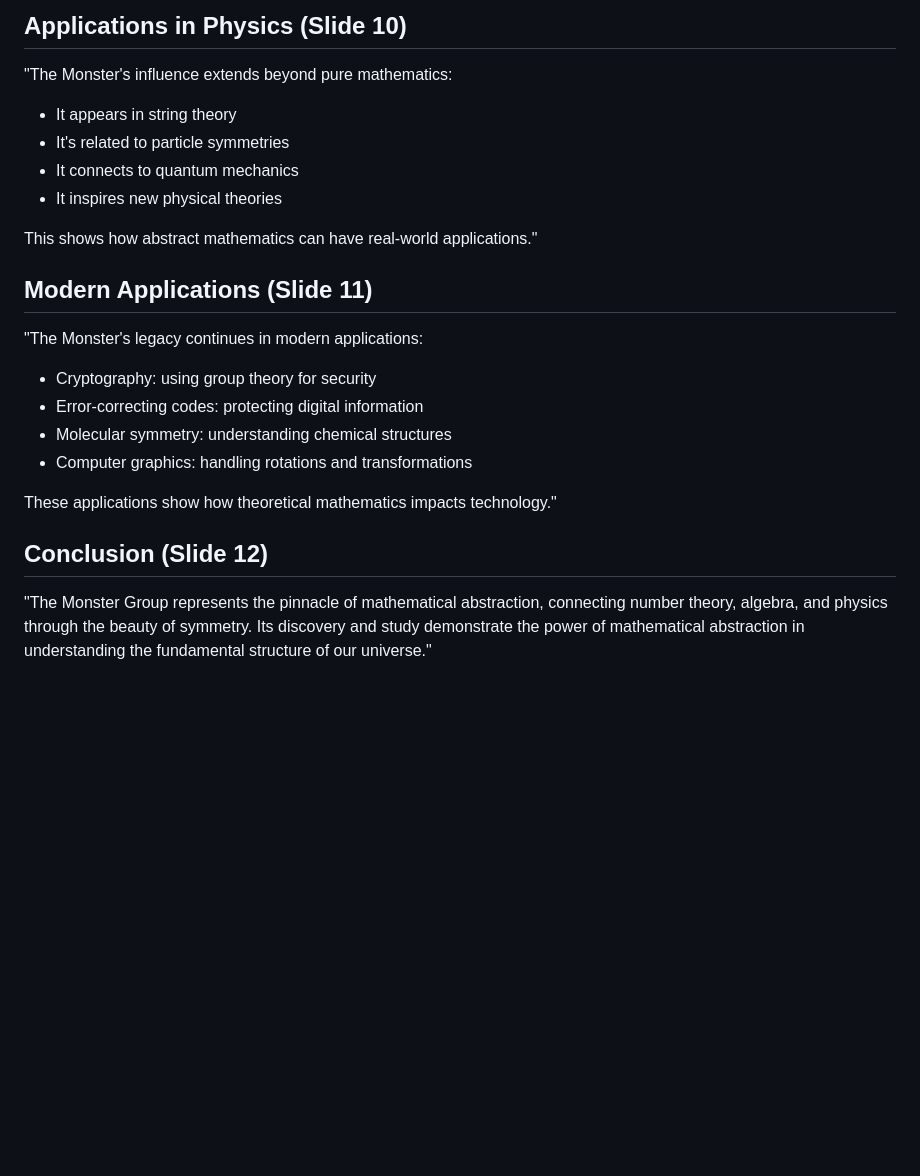
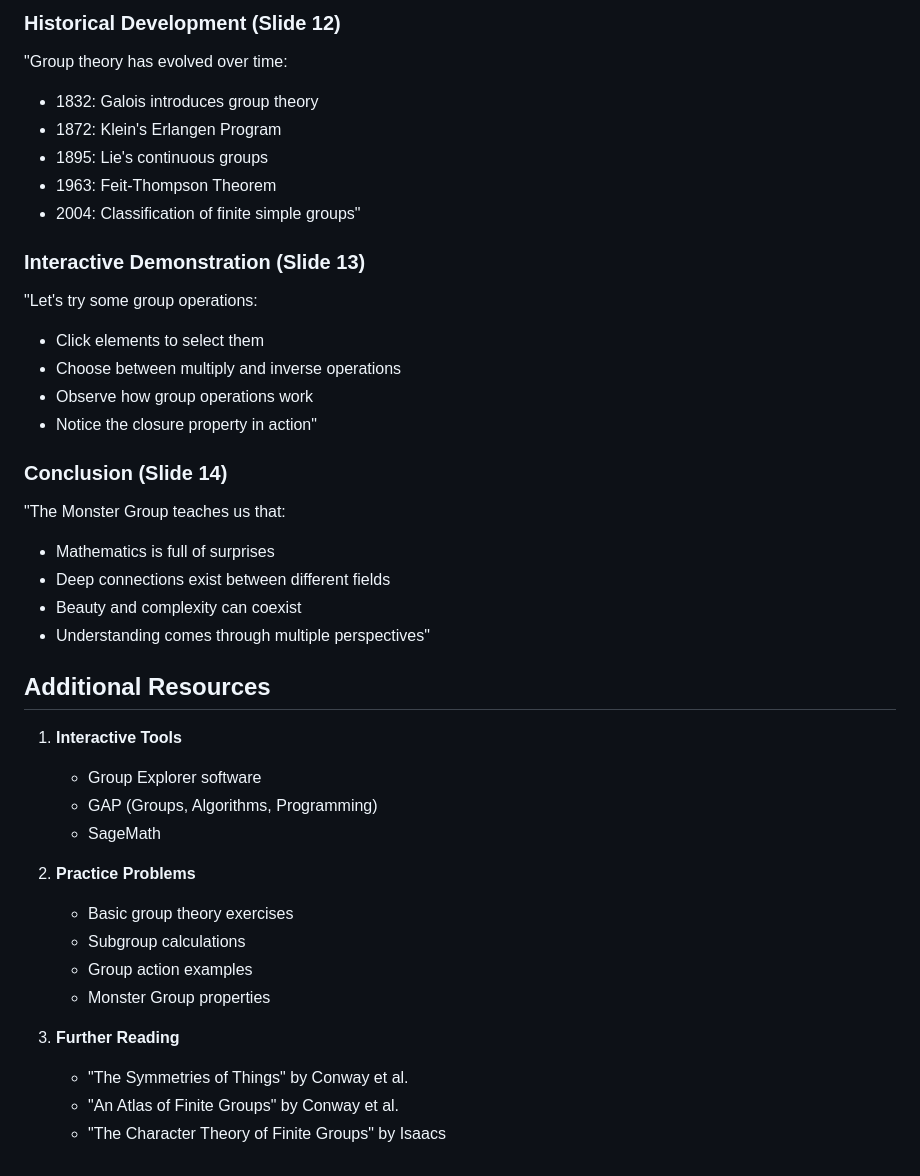
Before and after one commit to andrewlidong/moonshine-slides, a Markdown page: script.md, the part around one of its changes. Drawn GitHub-style; blank space fills up the shorter version.

```diff
--- a/script.md
+++ b/script.md
@@ -77,21 +122,40 @@ This classification is one of mathematics' greatest achievements."
 
-## Applications in Physics (Slide 10)
-"The Monster's influence extends beyond pure mathematics:
-- It appears in string theory
-- It's related to particle symmetries
-- It connects to quantum mechanics
-- It inspires new physical theories
+### Historical Development (Slide 12)
+"Group theory has evolved over time:
+- 1832: Galois introduces group theory
+- 1872: Klein's Erlangen Program
+- 1895: Lie's continuous groups
+- 1963: Feit-Thompson Theorem
+- 2004: Classification of finite simple groups"
 
-This shows how abstract mathematics can have real-world applications."
+### Interactive Demonstration (Slide 13)
+"Let's try some group operations:
+- Click elements to select them
+- Choose between multiply and inverse operations
+- Observe how group operations work
+- Notice the closure property in action"
 
-## Modern Applications (Slide 11)
-"The Monster's legacy continues in modern applications:
-- Cryptography: using group theory for security
-- Error-correcting codes: protecting digital information
-- Molecular symmetry: understanding chemical structures
-- Computer graphics: handling rotations and transformations
+### Conclusion (Slide 14)
+"The Monster Group teaches us that:
+- Mathematics is full of surprises
+- Deep connections exist between different fields
+- Beauty and complexity can coexist
+- Understanding comes through multiple perspectives"
 
-These applications show how theoretical mathematics impacts technology."
+## Additional Resources
 
-## Conclusion (Slide 12)
-"The Monster Group represents the pinnacle of mathematical abstraction, connecting number theory, algebra, and physics through the beauty of symmetry. Its discovery and study demonstrate the power of mathematical abstraction in understanding the fundamental structure of our universe."
+1. **Interactive Tools**
+   - Group Explorer software
+   - GAP (Groups, Algorithms, Programming)
+   - SageMath
+
+2. **Practice Problems**
+   - Basic group theory exercises
+   - Subgroup calculations
+   - Group action examples
+   - Monster Group properties
+
+3. **Further Reading**
+   - "The Symmetries of Things" by Conway et al.
+   - "An Atlas of Finite Groups" by Conway et al.
+   - "The Character Theory of Finite Groups" by Isaacs
```
Also changed, not shown: other parts of script.md (+103 -58 lines).
